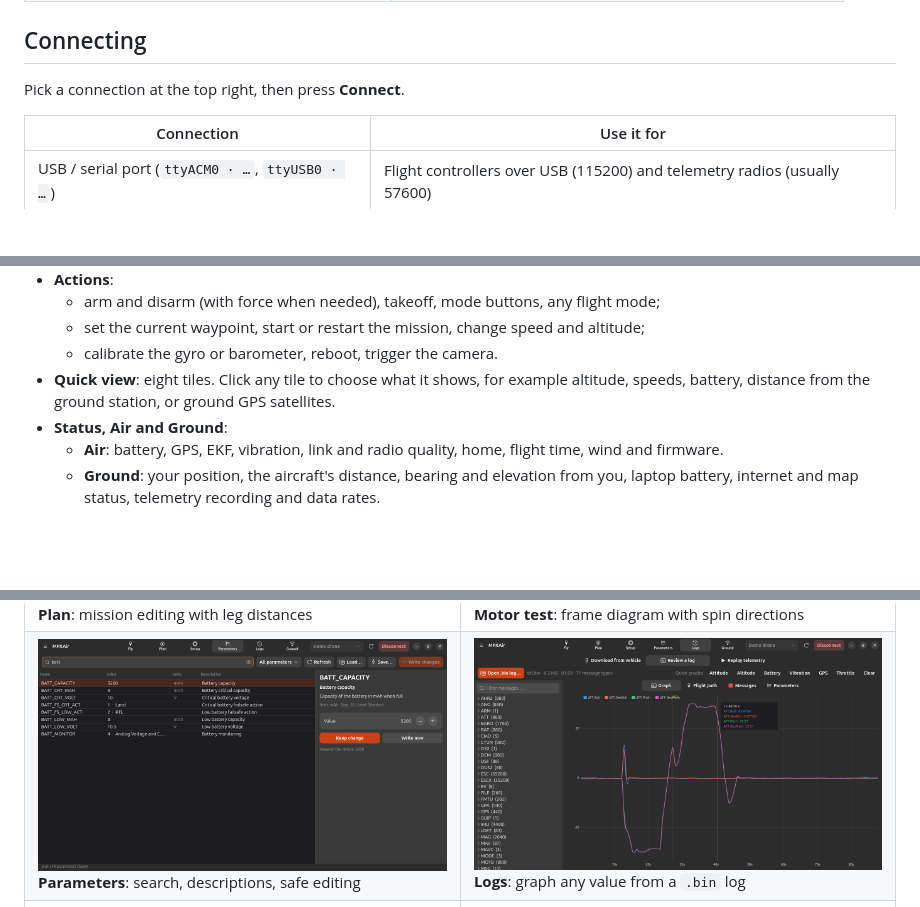
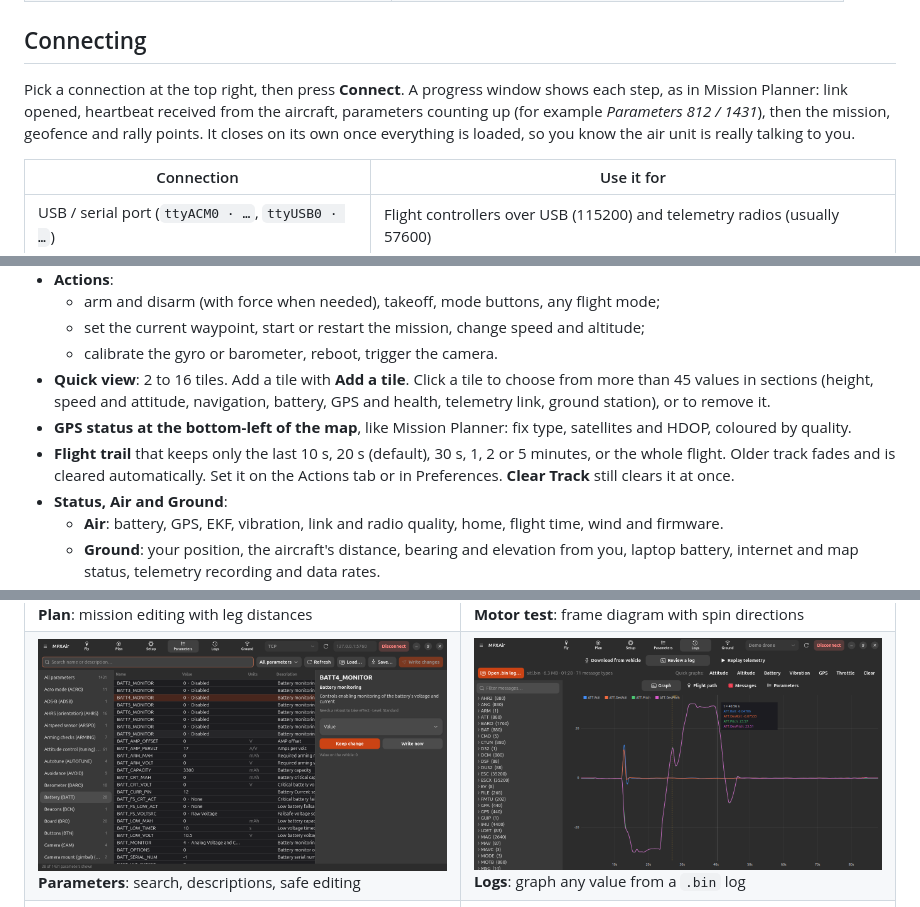
Before and after one commit to narl3yyy-svg/MPXAir, a Markdown page: README.md, 3 parts joined by grey strips. Drawn GitHub-style; pictures changed too: docs/screenshots/parameters.png; blank space fills up the shorter version.

```diff
--- a/README.md
+++ b/README.md
@@ -88,7 +88,10 @@ The installer:
 
 ## Connecting
 
-Pick a connection at the top right, then press **Connect**.
+Pick a connection at the top right, then press **Connect**. A progress window shows each step, as in
+Mission Planner: link opened, heartbeat received from the aircraft, parameters counting up (for example
+*Parameters 812 / 1431*), then the mission, geofence and rally points. It closes on its own once
+everything is loaded, so you know the air unit is really talking to you.
 
 | Connection | Use it for |
 |---|---|
@@ -117,8 +120,14 @@ New USB devices are noticed as soon as they're plugged in. Every session is reco
   - arm and disarm (with force when needed), takeoff, mode buttons, any flight mode;
   - set the current waypoint, start or restart the mission, change speed and altitude;
   - calibrate the gyro or barometer, reboot, trigger the camera.
-- **Quick view**: eight tiles. Click any tile to choose what it shows, for example altitude, speeds,
-  battery, distance from the ground station, or ground GPS satellites.
+- **Quick view**: 2 to 16 tiles. Add a tile with **Add a tile**. Click a tile to choose from more than 45
+  values in sections (height, speed and attitude, navigation, battery, GPS and health, telemetry link,
+  ground station), or to remove it.
+- **GPS status at the bottom-left of the map**, like Mission Planner: fix type, satellites and HDOP,
+  coloured by quality.
+- **Flight trail** that keeps only the last 10 s, 20 s (default), 30 s, 1, 2 or 5 minutes, or the whole
+  flight. Older track fades and is cleared automatically. Set it on the Actions tab or in Preferences.
+  **Clear Track** still clears it at once.
 - **Status, Air and Ground**:
   - **Air**: battery, GPS, EKF, vibration, link and radio quality, home, flight time, wind and firmware.
   - **Ground**: your position, the aircraft's distance, bearing and elevation from you, laptop battery,
```
Also changed, not shown: other parts of README.md (+5 -1 lines), CHANGELOG.md (+18 -0 lines), 12 other files.
